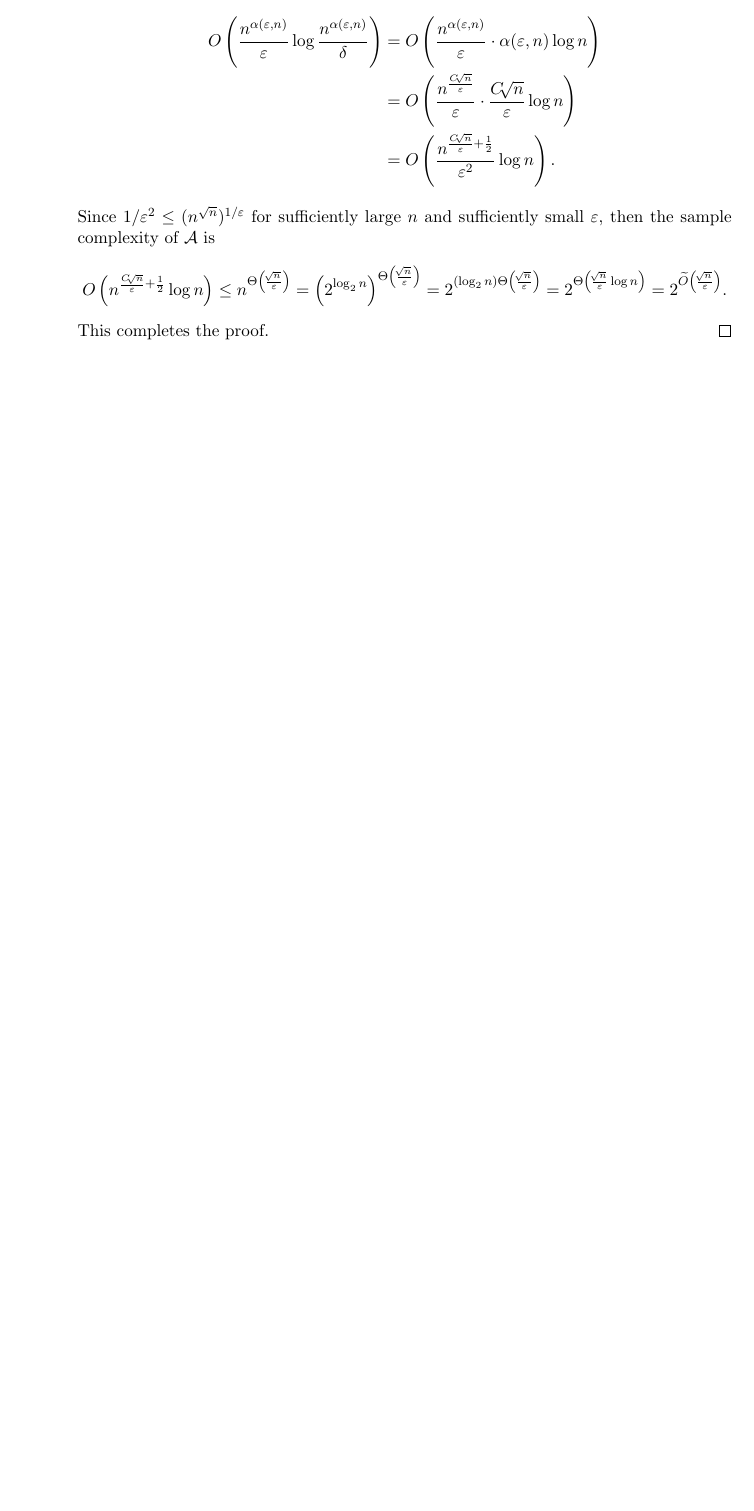
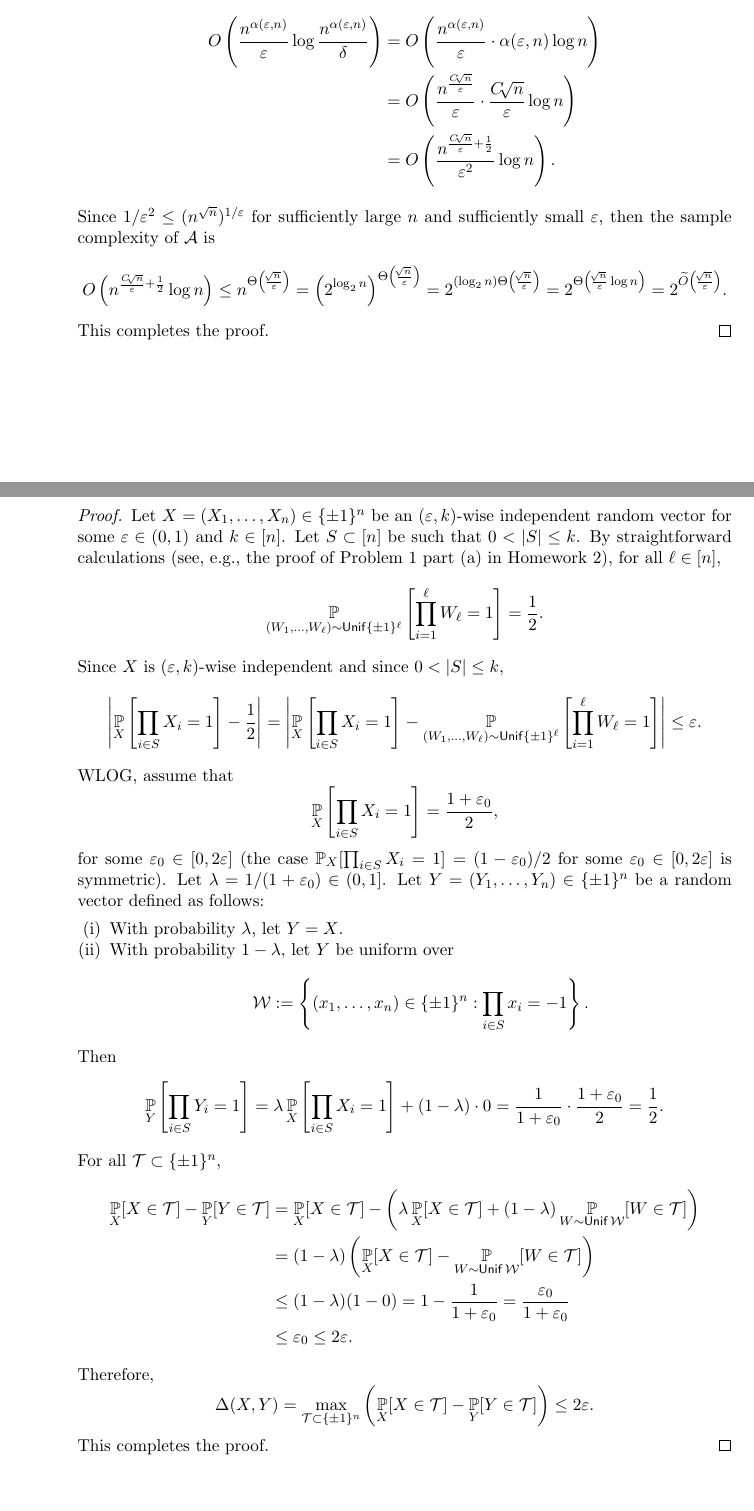
Before and after one commit to yuchong-pan/6.842, a LaTeX problem sheet (hw/hw5/hw5.tex): part of page 6 of 6 before the commit and two parts of pages 6 and 7 of 7 after it, the two joined at a grey line, cut so that both start at the same text, the shorter picture padded with empty space. Compiled offline with pdfLaTeX.

Commit message:
Added Homework 5 Problem 4(a)

```diff
--- a/hw/hw5/hw5.tex
+++ b/hw/hw5/hw5.tex
@@ -54,6 +54,7 @@
 \DeclareMathOperator{\error}{error}
 \DeclareMathOperator{\NS}{\mathit{NS}}
 \DeclareMathOperator{\Inf}{\mathit{Inf}}
+\DeclareMathOperator{\Unif}{\mathsf{Unif}}
 \SetKwFor{RepTimes}{repeat}{times}{end}
 \newcommand\mycommfont[1]{\footnotesize\ttfamily\textcolor{blue}{#1}}
 \SetCommentSty{mycommfont}
@@ -247,6 +248,39 @@
       This completes the proof.
     \end{proof}
   \end{enumerate}
+
+  \clearpage
+
+  \item \begin{enumerate}
+    \item \noindent\emph{Collaborators and sources:} none.
+
+    \begin{proof}
+      Let $X = (X_1, \ldots, X_n) \in \{ \pm 1 \}^n$ be an $(\varepsilon, k)$-wise independent random vector for some $\varepsilon \in (0, 1)$ and $k \in [n]$. Let $S \subset [n]$ be such that $0 < |S| \leq k$. By straightforward calculations (see, e.g., the proof of Problem 1 part (a) in Homework 2), for all $\ell \in [n]$,
+      $$ \PP_{\left(W_1, \ldots, W_\ell\right) \sim \Unif\{ \pm 1 \}^\ell}\left[\prod_{i = 1}^\ell W_\ell = 1\right] = \frac{1}{2}. $$
+      Since $X$ is $(\varepsilon, k)$-wise independent and since $0 < |S| \leq k$,
+      $$ \left|\PP_X\left[\prod_{i \in S} X_i = 1\right] - \frac{1}{2}\right| = \left|\PP_X\left[\prod_{i \in S} X_i = 1\right] - \PP_{\left(W_1, \ldots, W_\ell\right) \sim \Unif\{ \pm 1 \}^\ell}\left[\prod_{i = 1}^\ell W_\ell = 1\right]\right| \leq \varepsilon. $$
+      WLOG, assume that
+      $$ \PP_X\left[\prod_{i \in S} X_i = 1\right] = \frac{1 + \varepsilon_0}{2}, $$
+      for some $\varepsilon_0 \in [0, 2\varepsilon]$ (the case $\PP_X[\prod_{i \in S} X_i = 1] = (1 - \varepsilon_0)/2$ for some $\varepsilon_0 \in [0, 2\varepsilon]$ is symmetric). Let $\lambda = 1/(1 + \varepsilon_0) \in (0, 1]$. Let $Y = (Y_1, \ldots, Y_n) \in \{ \pm 1 \}^n$ be a random vector defined as follows:
+      \begin{enumerate}[label=(\roman*), itemsep=0pt]
+        \item With probability $\lambda$, let $Y = X$.
+        \item With probability $1 - \lambda$, let $Y$ be uniform over
+        $$ \mathcal W := \left\{ \left(x_1, \ldots, x_n\right) \in \{ \pm 1 \}^n : \prod_{i \in S} x_i = -1 \right\}. $$
+      \end{enumerate}
+      Then
+      $$ \PP_Y\left[\prod_{i \in S} Y_i = 1\right] = \lambda \PP_X\left[\prod_{i \in S} X_i = 1\right] + (1 - \lambda) \cdot 0 = \frac{1}{1 + \varepsilon_0} \cdot \frac{1 + \varepsilon_0}{2} = \frac{1}{2}. $$
+      For all $\mathcal T \subset \{ \pm 1 \}^n$,
+      \begin{align*}
+        \PP_X[X \in \mathcal T] - \PP_Y[Y \in \mathcal T] &= \PP_X[X \in \mathcal T] - \left(\lambda \PP_X[X \in \mathcal T] + (1 - \lambda) \PP_{W \sim \Unif \mathcal W}[W \in \mathcal T]\right) \\
+        &= (1 - \lambda) \left(\PP_X[X \in \mathcal T] - \PP_{W \sim \Unif \mathcal W}[W \in \mathcal T]\right) \\
+        &\leq (1 - \lambda) (1 - 0) = 1 - \frac{1}{1 + \varepsilon_0} = \frac{\varepsilon_0}{1 + \varepsilon_0} \\
+        &\leq \varepsilon_0 \leq 2\varepsilon.
+      \end{align*}
+      Therefore,
+      $$ \Delta(X, Y) = \max_{\mathcal T \subset \{ \pm 1 \}^n} \left(\PP_X[X \in \mathcal T] - \PP_Y[Y \in \mathcal T]\right) \leq 2\varepsilon. $$
+      This completes the proof.
+    \end{proof}
+  \end{enumerate}
 \end{enumerate}
 
 \end{document}
```
Also changed, not shown: hw/hw5/hw5.pdf.
